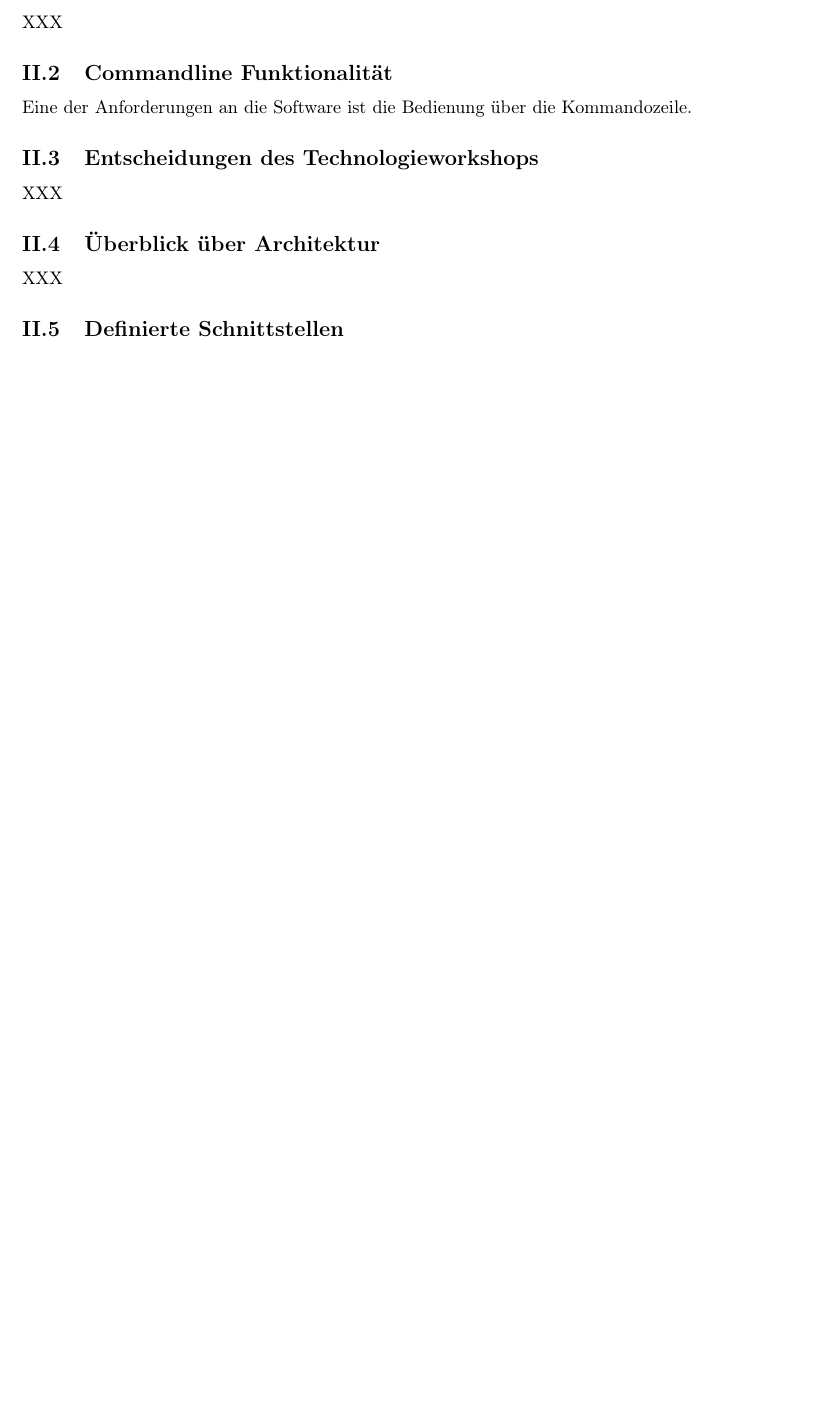
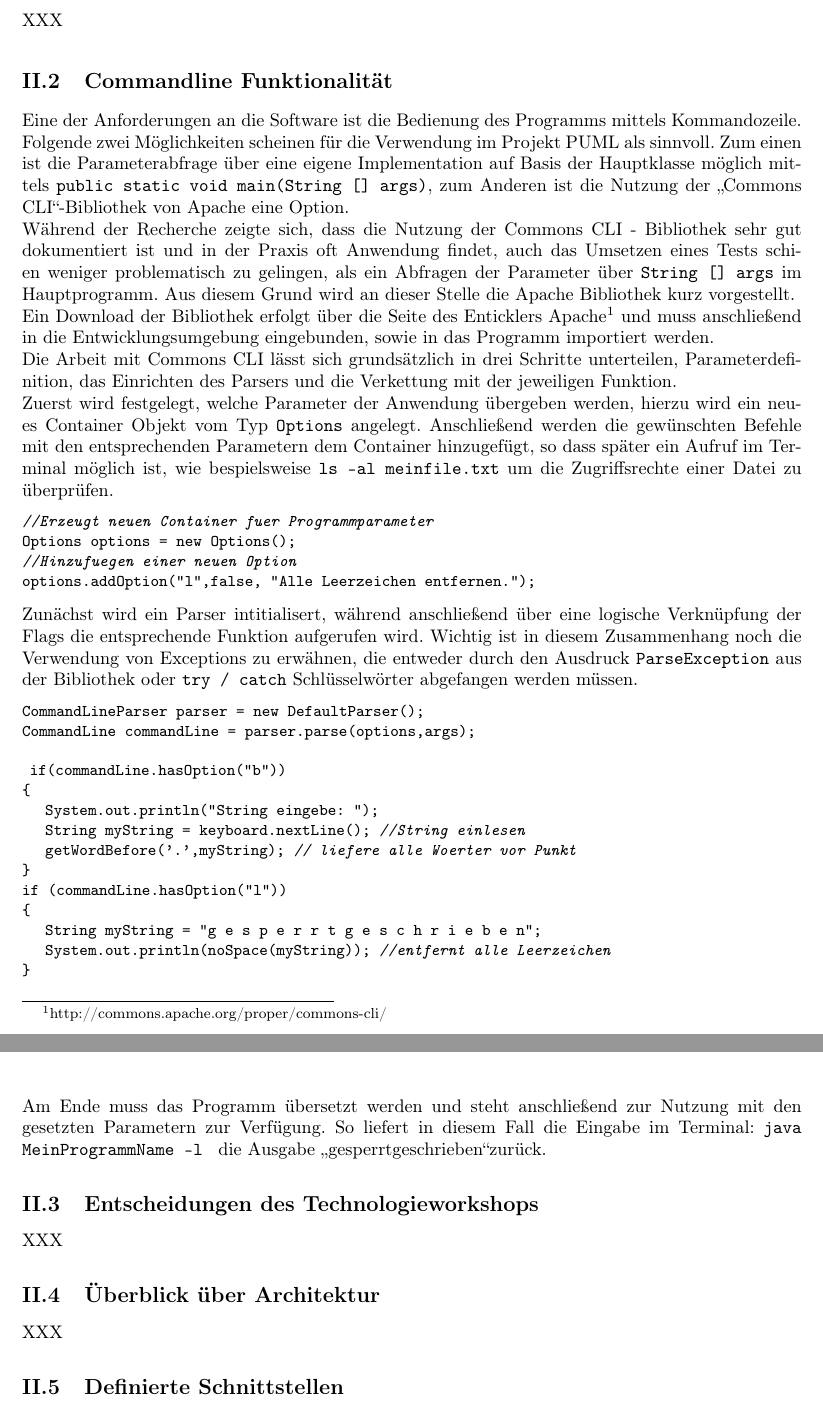
Before and after one commit to coffeemore/puml, a LaTeX document (documentation/projektdokumentation.tex): part of page 4 of 7 before the commit and two parts of pages 4 and 5 of 8 after it, the two joined at a grey line, cut so that both start at the same text, the shorter picture padded with empty space. Compiled offline with pdfLaTeX.

Commit message:
Recherche Auftrag dokumentiert, neues package "listings" in Projektdoku eingefügt für Code-Darstellung

```diff
--- a/documentation/projektdokumentation.tex
+++ b/documentation/projektdokumentation.tex
@@ -177,8 +190,37 @@ XXX
 XXX
 \nsecend
 
+%Recherche Teil - Marian
 \nsecbegin{Commandline Funktionalität}
-Eine der Anforderungen an die Software ist die Bedienung über die Kommandozeile.
+Eine der Anforderungen an die Software ist die Bedienung des Programms mittels Kommandozeile. Folgende zwei Möglichkeiten scheinen für die Verwendung im Projekt PUML als sinnvoll. Zum einen ist die Parameterabfrage über eine eigene Implementation auf Basis der Hauptklasse möglich mittels \texttt{public static void main(String [] args)}, zum Anderen ist die Nutzung der \glqq Commons CLI\grqq-Bibliothek von Apache eine Option. \\
+Während der Recherche zeigte sich, dass die Nutzung der Commons CLI - Bibliothek sehr gut dokumentiert ist und in der Praxis oft Anwendung findet, auch das Umsetzen eines Tests schien weniger problematisch zu gelingen, als ein Abfragen der Parameter über \texttt{String [] args} im Hauptprogramm. Aus diesem Grund wird an dieser Stelle die Apache Bibliothek kurz vorgestellt. \\
+Ein Download der Bibliothek erfolgt über die Seite des Enticklers Apache\footnote[1]{http://commons.apache.org/proper/commons-cli/} und muss anschließend in die Entwicklungsumgebung eingebunden, sowie in das Programm importiert werden. \\
+Die Arbeit mit Commons CLI lässt sich grundsätzlich in drei Schritte unterteilen, Parameterdefinition, das Einrichten des Parsers und die Verkettung mit der jeweiligen Funktion. \\
+Zuerst wird festgelegt, welche Parameter der Anwendung übergeben werden, hierzu wird ein neues Container Objekt vom Typ \texttt{Options} angelegt. Anschließend werden die gewünschten Befehle mit den entsprechenden Parametern dem Container hinzugefügt, so dass später ein Aufruf im Terminal möglich ist, wie bespielsweise \texttt{ls -al meinfile.txt} um die Zugriffsrechte einer Datei zu überprüfen.
+\begin{lstlisting}
+//Erzeugt neuen Container fuer Programmparameter
+Options options = new Options();
+//Hinzufuegen einer neuen Option
+options.addOption("l",false, "Alle Leerzeichen entfernen.");
+\end{lstlisting}
+Zunächst wird ein Parser intitialisert, während anschließend über eine logische Verknüpfung der Flags die entsprechende Funktion aufgerufen wird. Wichtig ist in diesem Zusammenhang noch die Verwendung von Exceptions zu erwähnen, die entweder durch den Ausdruck \texttt{ParseException} aus der Bibliothek oder \texttt{try / catch} Schlüsselwörter abgefangen werden müssen.
+\begin{lstlisting}
+CommandLineParser parser = new DefaultParser();
+CommandLine commandLine = parser.parse(options,args);
+
+ if(commandLine.hasOption("b"))
+{
+	System.out.println("String eingebe: ");
+	String myString = keyboard.nextLine();	//String einlesen
+	getWordBefore('.',myString); // liefere alle Woerter vor Punkt
+}
+if (commandLine.hasOption("l"))
+{
+	String myString = "g e s p e r r t g e s c h r i e b e n";
+	System.out.println(noSpace(myString));	//entfernt alle Leerzeichen
+}
+\end{lstlisting}
+Am Ende muss das Programm übersetzt werden und steht anschließend zur Nutzung mit den gesetzten Parametern zur Verfügung. So liefert in diesem Fall die Eingabe im Terminal: \texttt{java MeinProgrammName -l } die Ausgabe \glqq gesperrtgeschrieben\grqq zurück.
 \nsecend
 
 \nsecbegin{Entscheidungen des Technologieworkshops}
```
Also changed, not shown: documentation/projektdokumentation.pdf, documentation/projektdokumentation.tex (15 more changed lines).
